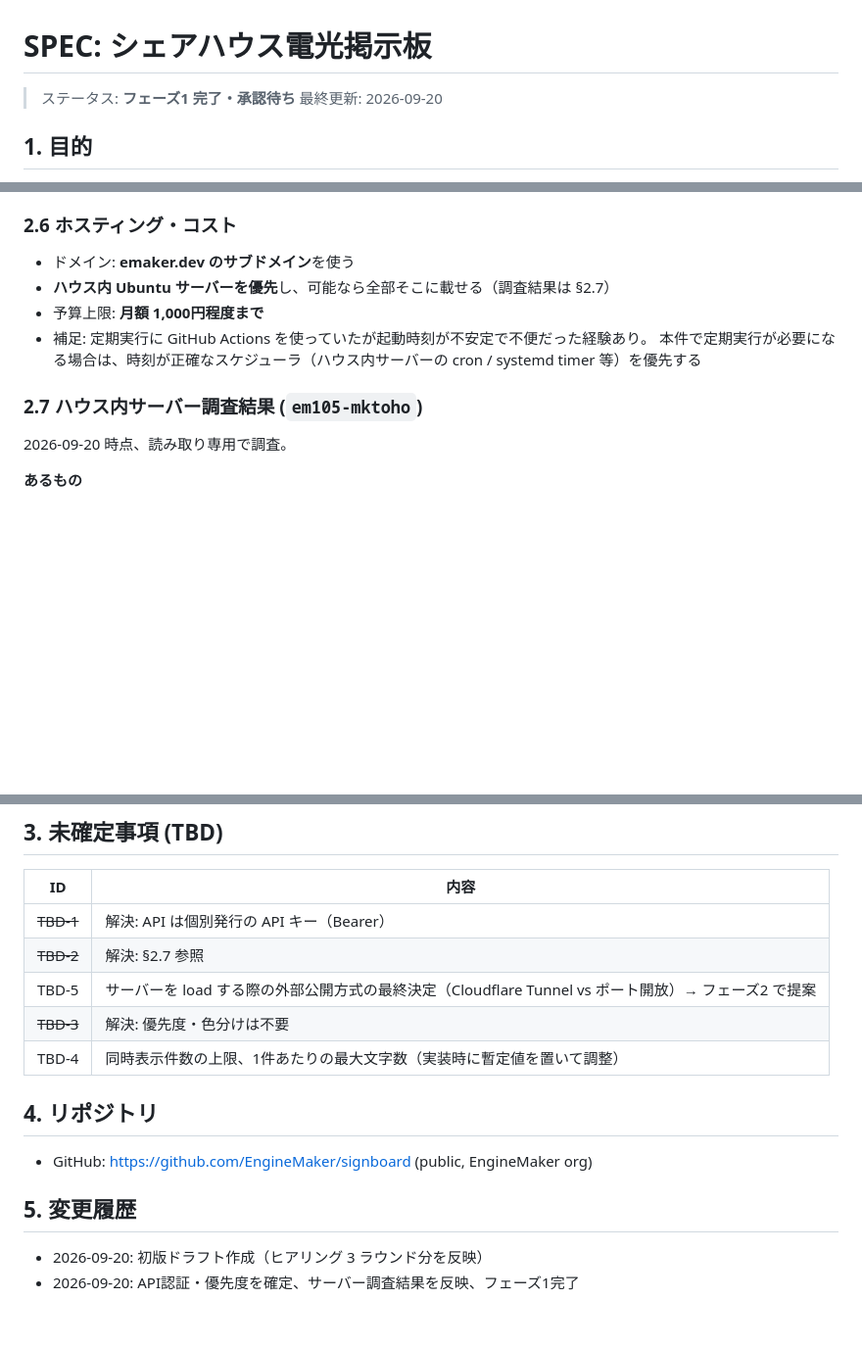
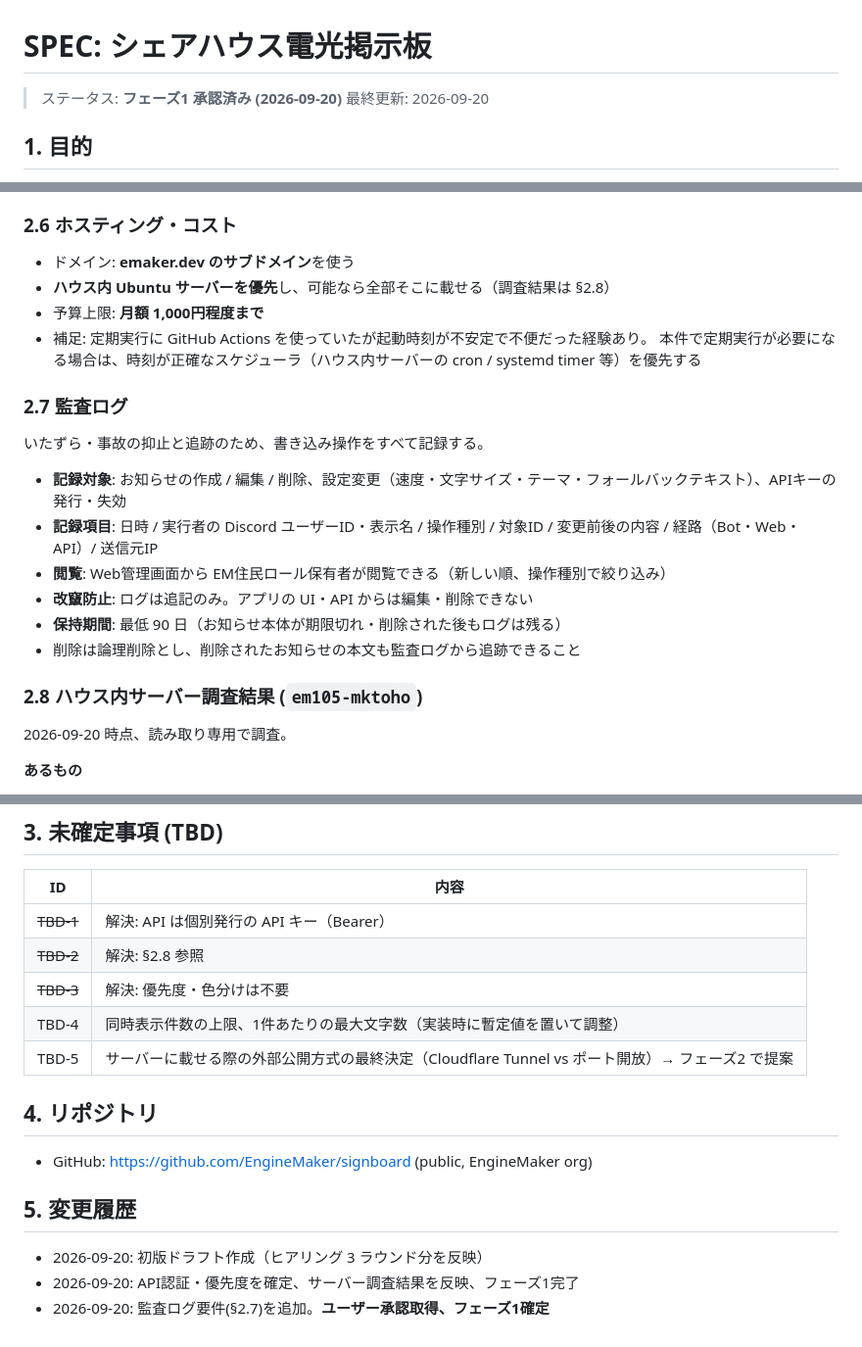
Before and after one commit to EngineMaker/signboard, a Markdown page: docs/SPEC.md, 3 parts joined by grey strips. Shown at 98% size. Rendered like a GitHub page; blank space fills up the shorter version.

Commit message:
docs: 監査ログ要件を追加、フェーズ1を承認済みとして確定
Co-Authored-By: Claude Opus 5 (1M context) <noreply@anthropic.com>
Claude-Session: https://claude.ai/code/session_01GopNfGasLTMASfF6Fxs974

```diff
--- a/docs/SPEC.md
+++ b/docs/SPEC.md
@@ -1,6 +1,6 @@
 # SPEC: シェアハウス電光掲示板
 
-> ステータス: **フェーズ1 完了・承認待ち**
+> ステータス: **フェーズ1 承認済み (2026-09-20)**
 > 最終更新: 2026-09-20
 
 ## 1. 目的
@@ -54,12 +54,23 @@
 ### 2.6 ホスティング・コスト
 
 - ドメイン: **emaker.dev のサブドメイン**を使う
-- **ハウス内 Ubuntu サーバーを優先**し、可能なら全部そこに載せる（調査結果は §2.7）
+- **ハウス内 Ubuntu サーバーを優先**し、可能なら全部そこに載せる（調査結果は §2.8）
 - 予算上限: **月額 1,000円程度まで**
 - 補足: 定期実行に GitHub Actions を使っていたが起動時刻が不安定で不便だった経験あり。
   本件で定期実行が必要になる場合は、時刻が正確なスケジューラ（ハウス内サーバーの cron / systemd timer 等）を優先する
 
-### 2.7 ハウス内サーバー調査結果 (`em105-mktoho`)
+### 2.7 監査ログ
+
+いたずら・事故の抑止と追跡のため、書き込み操作をすべて記録する。
+
+- **記録対象**: お知らせの作成 / 編集 / 削除、設定変更（速度・文字サイズ・テーマ・フォールバックテキスト）、APIキーの発行・失効
+- **記録項目**: 日時 / 実行者の Discord ユーザーID・表示名 / 操作種別 / 対象ID / 変更前後の内容 / 経路（Bot・Web・API）/ 送信元IP
+- **閲覧**: Web管理画面から EM住民ロール保有者が閲覧できる（新しい順、操作種別で絞り込み）
+- **改竄防止**: ログは追記のみ。アプリの UI・API からは編集・削除できない
+- **保持期間**: 最低 90 日（お知らせ本体が期限切れ・削除された後もログは残る）
+- 削除は論理削除とし、削除されたお知らせの本文も監査ログから追跡できること
+
+### 2.8 ハウス内サーバー調査結果 (`em105-mktoho`)
 
 2026-09-20 時点、読み取り専用で調査。
 
@@ -98,10 +109,10 @@
 | ID | 内容 |
 |----|------|
 | ~~TBD-1~~ | 解決: API は個別発行の API キー（Bearer） |
-| ~~TBD-2~~ | 解決: §2.7 参照 |
-| TBD-5 | サーバーを load する際の外部公開方式の最終決定（Cloudflare Tunnel vs ポート開放）→ フェーズ2 で提案 |
+| ~~TBD-2~~ | 解決: §2.8 参照 |
 | ~~TBD-3~~ | 解決: 優先度・色分けは不要 |
 | TBD-4 | 同時表示件数の上限、1件あたりの最大文字数（実装時に暫定値を置いて調整） |
+| TBD-5 | サーバーに載せる際の外部公開方式の最終決定（Cloudflare Tunnel vs ポート開放）→ フェーズ2 で提案 |
 
 ## 4. リポジトリ
 
@@ -111,3 +122,4 @@
 
 - 2026-09-20: 初版ドラフト作成（ヒアリング 3 ラウンド分を反映）
 - 2026-09-20: API認証・優先度を確定、サーバー調査結果を反映、フェーズ1完了
+- 2026-09-20: 監査ログ要件(§2.7)を追加。**ユーザー承認取得、フェーズ1確定**
```
